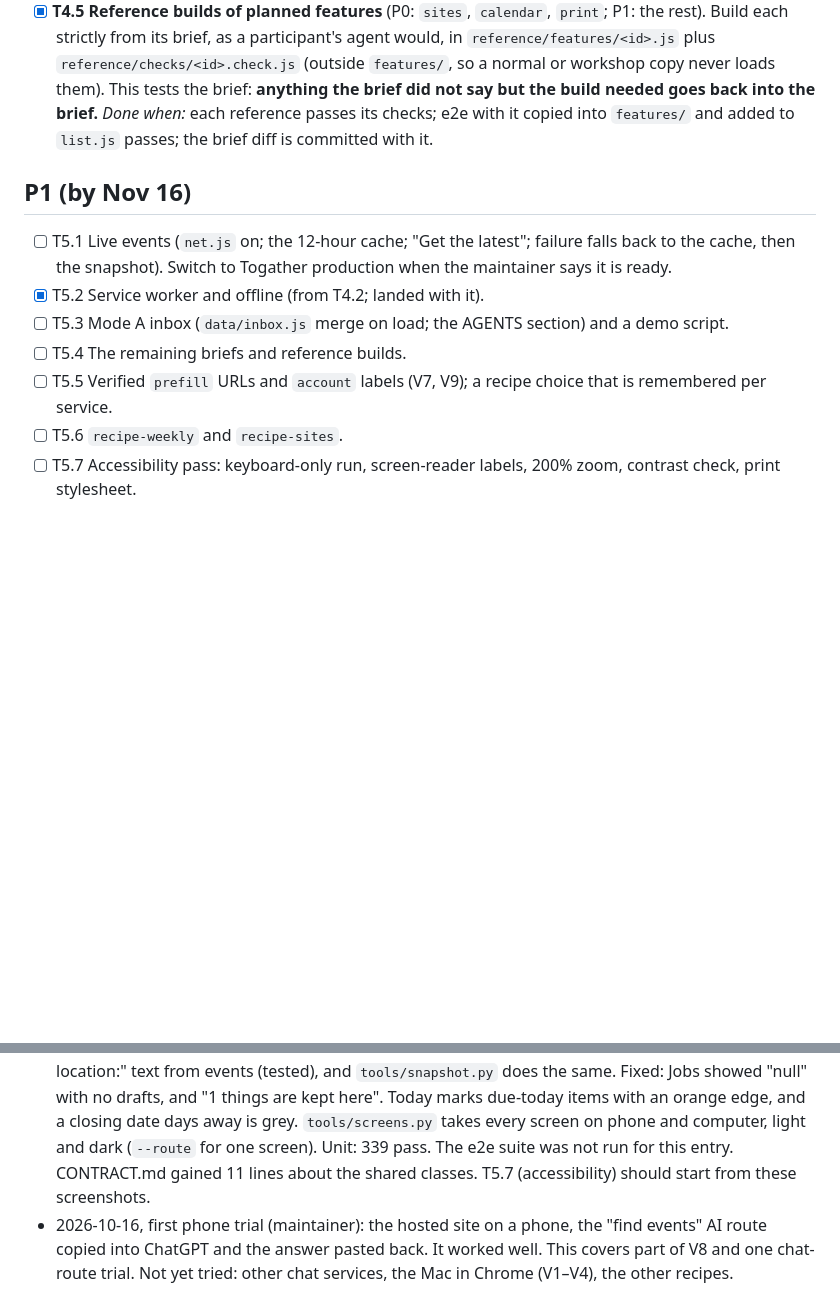
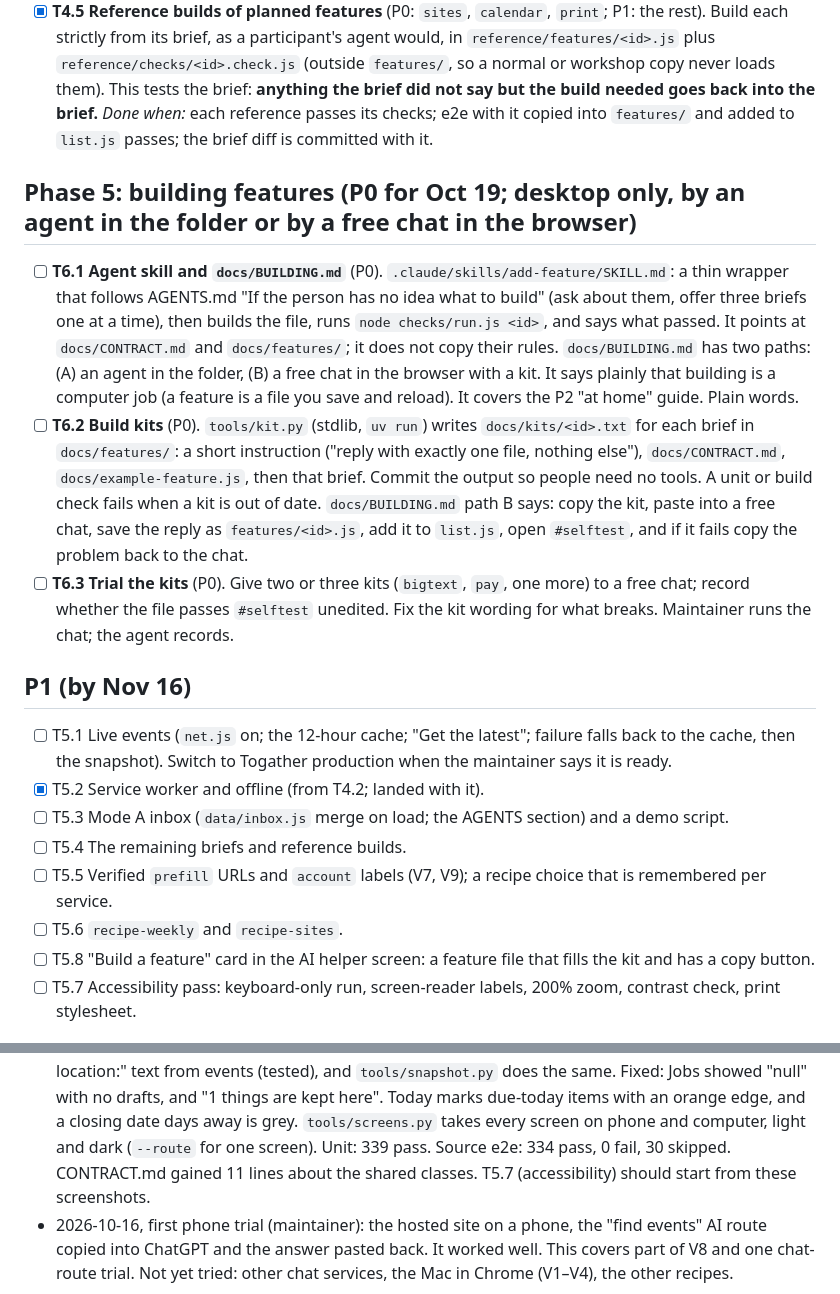
Before and after one commit to RKelln/searchdesk, a Markdown page: docs/PLAN.md, 2 parts joined by grey strips. Drawn GitHub-style; blank space fills up the shorter version.

Commit message:
PLAN: add T6.1-T6.3 (building features) and T5.8; record the e2e result
Co-Authored-By: Claude Sonnet 5.5 <noreply@anthropic.com>

```diff
--- a/docs/PLAN.md
+++ b/docs/PLAN.md
@@ -252,6 +252,22 @@ can follow a day later if it must).
   *Done when:* each reference passes its checks; e2e with it copied into `features/` and added to `list.js` passes;
   the brief diff is committed with it.
 
+## Phase 5: building features (P0 for Oct 19; desktop only, by an agent in the folder or by a free chat in the browser)
+
+- [ ] **T6.1 Agent skill and `docs/BUILDING.md`** (P0). `.claude/skills/add-feature/SKILL.md`: a thin wrapper that follows
+  AGENTS.md "If the person has no idea what to build" (ask about them, offer three briefs one at a time), then builds the
+  file, runs `node checks/run.js <id>`, and says what passed. It points at `docs/CONTRACT.md` and `docs/features/`; it
+  does not copy their rules. `docs/BUILDING.md` has two paths: (A) an agent in the folder, (B) a free chat in the browser
+  with a kit. It says plainly that building is a computer job (a feature is a file you save and reload). It covers the
+  P2 "at home" guide. Plain words.
+- [ ] **T6.2 Build kits** (P0). `tools/kit.py` (stdlib, `uv run`) writes `docs/kits/<id>.txt` for each brief in
+  `docs/features/`: a short instruction ("reply with exactly one file, nothing else"), `docs/CONTRACT.md`,
+  `docs/example-feature.js`, then that brief. Commit the output so people need no tools. A unit or build check fails when
+  a kit is out of date. `docs/BUILDING.md` path B says: copy the kit, paste into a free chat, save the reply as
+  `features/<id>.js`, add it to `list.js`, open `#selftest`, and if it fails copy the problem back to the chat.
+- [ ] **T6.3 Trial the kits** (P0). Give two or three kits (`bigtext`, `pay`, one more) to a free chat; record whether the
+  file passes `#selftest` unedited. Fix the kit wording for what breaks. Maintainer runs the chat; the agent records.
+
 ## P1 (by Nov 16)
 
 - [ ] T5.1 Live events (`net.js` on; the 12-hour cache; "Get the latest"; failure falls back to the cache, then the
@@ -261,6 +277,7 @@ can follow a day later if it must).
 - [ ] T5.4 The remaining briefs and reference builds.
 - [ ] T5.5 Verified `prefill` URLs and `account` labels (V7, V9); a recipe choice that is remembered per service.
 - [ ] T5.6 `recipe-weekly` and `recipe-sites`.
+- [ ] T5.8 "Build a feature" card in the AI helper screen: a feature file that fills the kit and has a copy button.
 - [ ] T5.7 Accessibility pass: keyboard-only run, screen-reader labels, 200% zoom, contrast check, print stylesheet.
 
 ## P2 (later)
@@ -522,7 +539,7 @@ can follow a day later if it must).
   cleans HTML entities and "Event location:" text from events (tested), and `tools/snapshot.py` does the same. Fixed: Jobs
   showed "null" with no drafts, and "1 things are kept here". Today marks due-today items with an orange edge, and a
   closing date days away is grey. `tools/screens.py` takes every screen on phone and computer, light and dark
-  (`--route` for one screen). Unit: 339 pass. The e2e suite was not run for this entry. CONTRACT.md gained 11 lines
+  (`--route` for one screen). Unit: 339 pass. Source e2e: 334 pass, 0 fail, 30 skipped. CONTRACT.md gained 11 lines
   about the shared classes. T5.7 (accessibility) should start from these screenshots.
 - 2026-10-16, first phone trial (maintainer): the hosted site on a phone, the "find events" AI route copied into ChatGPT and
   the answer pasted back. It worked well. This covers part of V8 and one chat-route trial. Not yet tried: other chat
```
